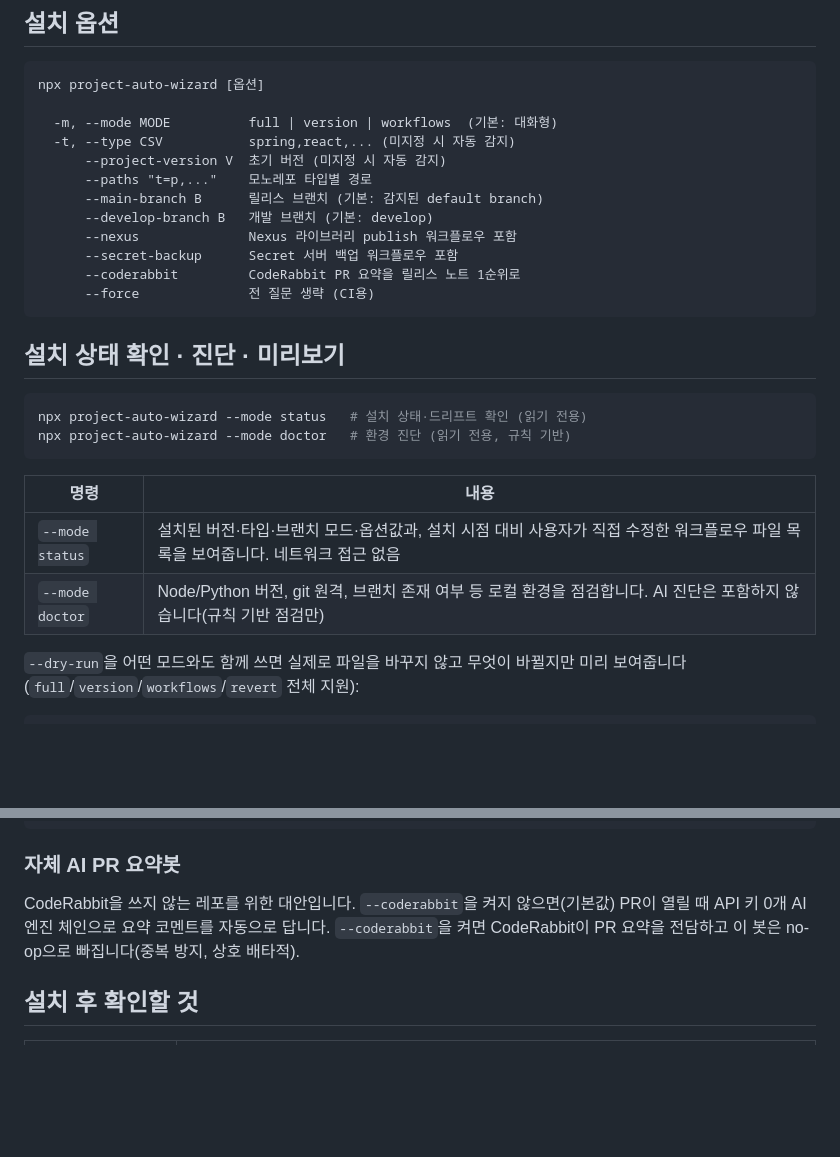
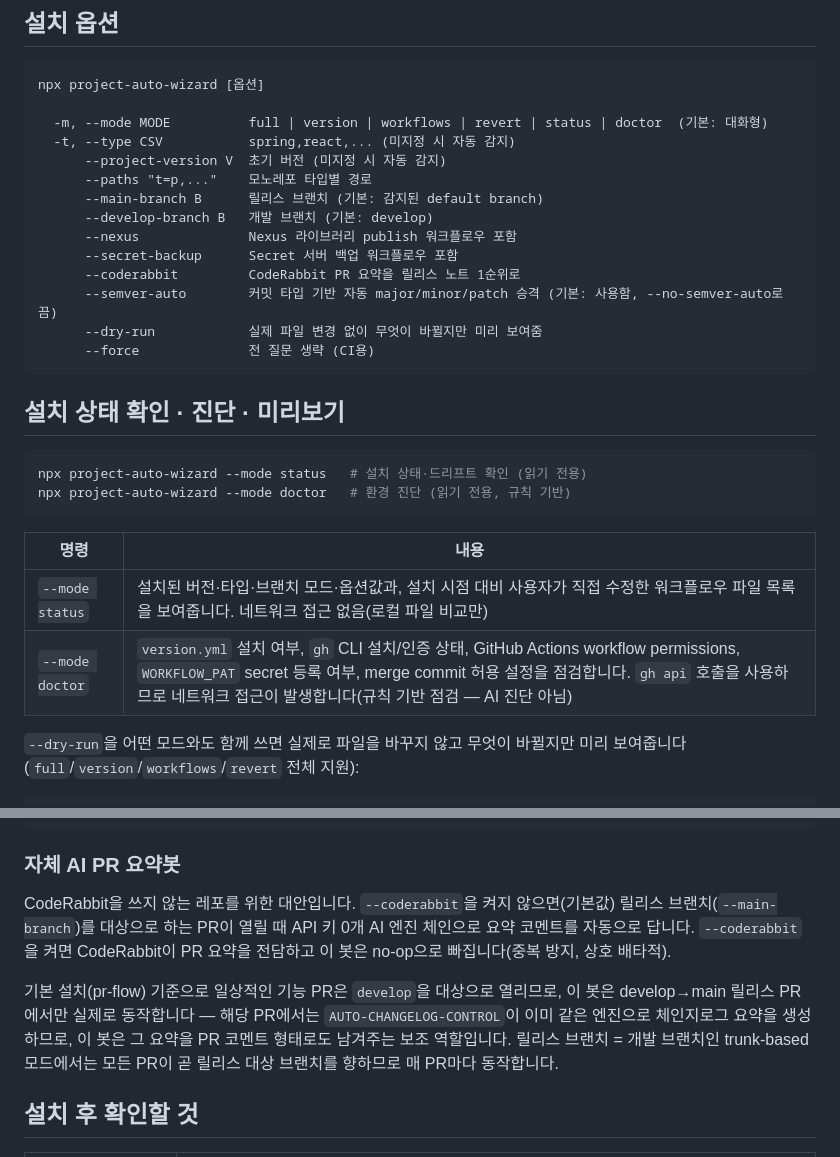
Before and after one commit to Twin-Fang/project-auto-wizard, a Markdown page: README.md, 2 parts joined by grey strips. Drawn GitHub-style; blank space fills up the shorter version.

Commit message:
docs(readme): correct doctor description, CLI reference, and AI PR bot scope
- doctor row previously claimed it checks Node/Python versions, git remote,
  and branch existence — none of which it does. Describes the real checks
  (version.yml presence, gh CLI/auth, workflow permissions, WORKFLOW_PAT
  secret, allow_merge_commit) and notes it makes gh api calls (not
  network-free like status)
- canonical CLI options block was missing revert/status/doctor modes and
  the --semver-auto/--dry-run flags; synced against src/cli/help.js
- clarified the self-hosted AI PR summary bot only actually fires on
  release PRs in pr-flow mode (develop->main), since its trigger targets
  the release branch and everyday feature PRs target develop

````diff
--- a/README.md
+++ b/README.md
@@ -111,7 +111,7 @@ flowchart LR
 ```
 npx project-auto-wizard [옵션]
 
-  -m, --mode MODE          full | version | workflows  (기본: 대화형)
+  -m, --mode MODE          full | version | workflows | revert | status | doctor  (기본: 대화형)
   -t, --type CSV           spring,react,... (미지정 시 자동 감지)
       --project-version V  초기 버전 (미지정 시 자동 감지)
       --paths "t=p,..."    모노레포 타입별 경로
@@ -120,6 +120,8 @@ npx project-auto-wizard [옵션]
       --nexus              Nexus 라이브러리 publish 워크플로우 포함
       --secret-backup      Secret 서버 백업 워크플로우 포함
       --coderabbit         CodeRabbit PR 요약을 릴리스 노트 1순위로
+      --semver-auto        커밋 타입 기반 자동 major/minor/patch 승격 (기본: 사용함, --no-semver-auto로 끔)
+      --dry-run            실제 파일 변경 없이 무엇이 바뀔지만 미리 보여줌
       --force              전 질문 생략 (CI용)
 ```
 
@@ -132,8 +134,8 @@ npx project-auto-wizard --mode doctor   # 환경 진단 (읽기 전용, 규칙
 
 | 명령 | 내용 |
 |---|---|
-| `--mode status` | 설치된 버전·타입·브랜치 모드·옵션값과, 설치 시점 대비 사용자가 직접 수정한 워크플로우 파일 목록을 보여줍니다. 네트워크 접근 없음 |
-| `--mode doctor` | Node/Python 버전, git 원격, 브랜치 존재 여부 등 로컬 환경을 점검합니다. AI 진단은 포함하지 않습니다(규칙 기반 점검만) |
+| `--mode status` | 설치된 버전·타입·브랜치 모드·옵션값과, 설치 시점 대비 사용자가 직접 수정한 워크플로우 파일 목록을 보여줍니다. 네트워크 접근 없음(로컬 파일 비교만) |
+| `--mode doctor` | `version.yml` 설치 여부, `gh` CLI 설치/인증 상태, GitHub Actions workflow permissions, `WORKFLOW_PAT` secret 등록 여부, merge commit 허용 설정을 점검합니다. `gh api` 호출을 사용하므로 네트워크 접근이 발생합니다(규칙 기반 점검 — AI 진단 아님) |
 
 `--dry-run`을 어떤 모드와도 함께 쓰면 실제로 파일을 바꾸지 않고 무엇이 바뀔지만 미리 보여줍니다(`full`/`version`/`workflows`/`revert` 전체 지원):
 
@@ -152,7 +154,9 @@ npx project-auto-wizard --no-semver-auto   # 항상 patch+1 (레거시 동작)
 
 ### 자체 AI PR 요약봇
 
-CodeRabbit을 쓰지 않는 레포를 위한 대안입니다. `--coderabbit`을 켜지 않으면(기본값) PR이 열릴 때 API 키 0개 AI 엔진 체인으로 요약 코멘트를 자동으로 답니다. `--coderabbit`을 켜면 CodeRabbit이 PR 요약을 전담하고 이 봇은 no-op으로 빠집니다(중복 방지, 상호 배타적).
+CodeRabbit을 쓰지 않는 레포를 위한 대안입니다. `--coderabbit`을 켜지 않으면(기본값) 릴리스 브랜치(`--main-branch`)를 대상으로 하는 PR이 열릴 때 API 키 0개 AI 엔진 체인으로 요약 코멘트를 자동으로 답니다. `--coderabbit`을 켜면 CodeRabbit이 PR 요약을 전담하고 이 봇은 no-op으로 빠집니다(중복 방지, 상호 배타적).
+
+기본 설치(pr-flow) 기준으로 일상적인 기능 PR은 `develop`을 대상으로 열리므로, 이 봇은 develop→main 릴리스 PR에서만 실제로 동작합니다 — 해당 PR에서는 `AUTO-CHANGELOG-CONTROL`이 이미 같은 엔진으로 체인지로그 요약을 생성하므로, 이 봇은 그 요약을 PR 코멘트 형태로도 남겨주는 보조 역할입니다. 릴리스 브랜치 = 개발 브랜치인 trunk-based 모드에서는 모든 PR이 곧 릴리스 대상 브랜치를 향하므로 매 PR마다 동작합니다.
 
 ## 설치 후 확인할 것
 
````
